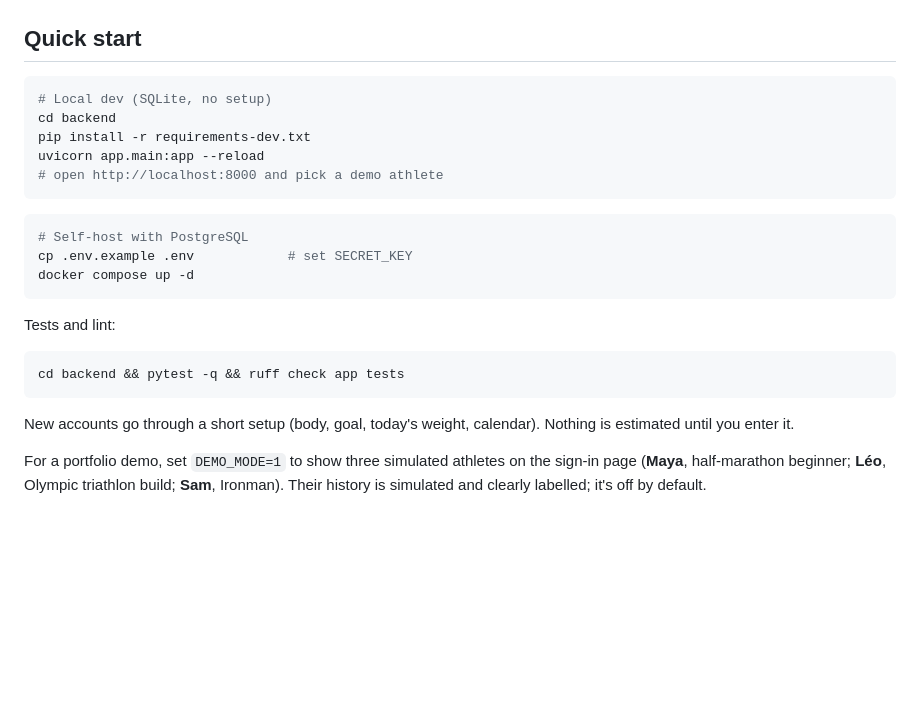
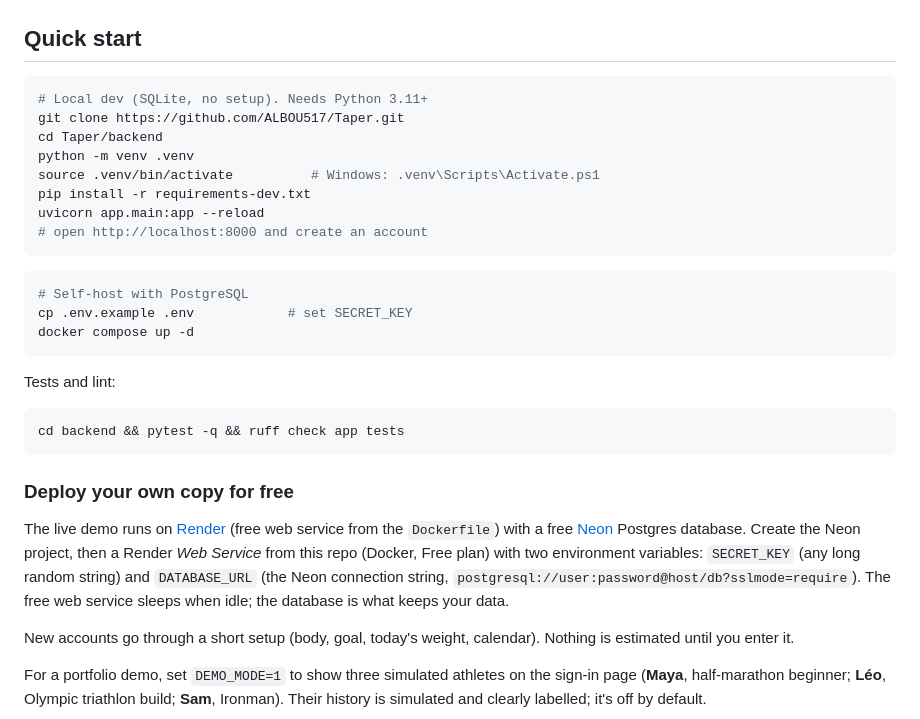
Before and after one commit to ALBOU517/Taper, a Markdown page: README.md, the part around one of its changes. Rendered like a GitHub page; blank space fills up the shorter version.

````diff
--- a/README.md
+++ b/README.md
@@ -38,11 +51,14 @@
 ## Quick start
 
 ```bash
-# Local dev (SQLite, no setup)
-cd backend
+# Local dev (SQLite, no setup). Needs Python 3.11+
+git clone https://github.com/ALBOU517/Taper.git
+cd Taper/backend
+python -m venv .venv
+source .venv/bin/activate          # Windows: .venv\Scripts\Activate.ps1
 pip install -r requirements-dev.txt
 uvicorn app.main:app --reload
-# open http://localhost:8000 and pick a demo athlete
+# open http://localhost:8000 and create an account
 ```
 
 ```bash
@@ -56,6 +72,10 @@ Tests and lint:
 ```bash
 cd backend && pytest -q && ruff check app tests
 ```
+
+### Deploy your own copy for free
+
+The live demo runs on [Render](https://render.com) (free web service from the `Dockerfile`) with a free [Neon](https://neon.tech) Postgres database. Create the Neon project, then a Render *Web Service* from this repo (Docker, Free plan) with two environment variables: `SECRET_KEY` (any long random string) and `DATABASE_URL` (the Neon connection string, `postgresql://user:password@host/db?sslmode=require`). The free web service sleeps when idle; the database is what keeps your data.
 
 New accounts go through a short setup (body, goal, today's weight, calendar). Nothing is estimated until you enter it.
 
````
Also changed, not shown: other parts of README.md (+13 -0 lines), docs/screenshots/adapt-session.png (added), docs/screenshots/week-dark.png (added), docs/screenshots/wizard-sports.png (added), 4 other files.
